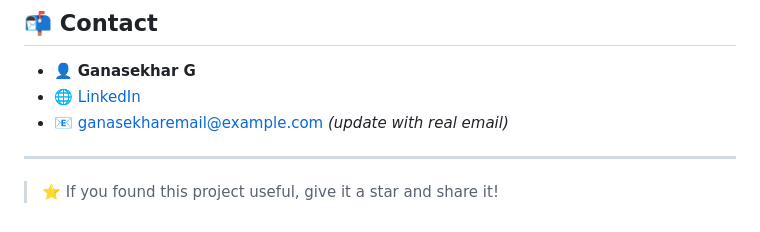
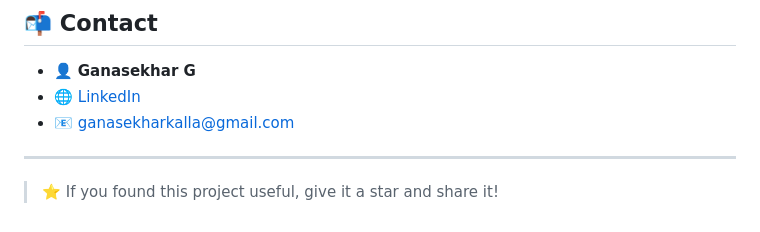
Before and after one commit to Ganasekhar-gif/multi-disease-detection, a Markdown page: README.md, the part around the change. Drawn GitHub-style.

```diff
--- a/README.md
+++ b/README.md
@@ -179,7 +179,7 @@ This project is licensed under the [MIT License](LICENSE).
 
 - 👤 **Ganasekhar G**
 - 🌐 [LinkedIn](https://www.linkedin.com/in/ganasekhar-gif/)
-- 📧 ganasekharemail@example.com *(update with real email)*
+- 📧 ganasekharkalla@gmail.com
 
 ---
 
```
